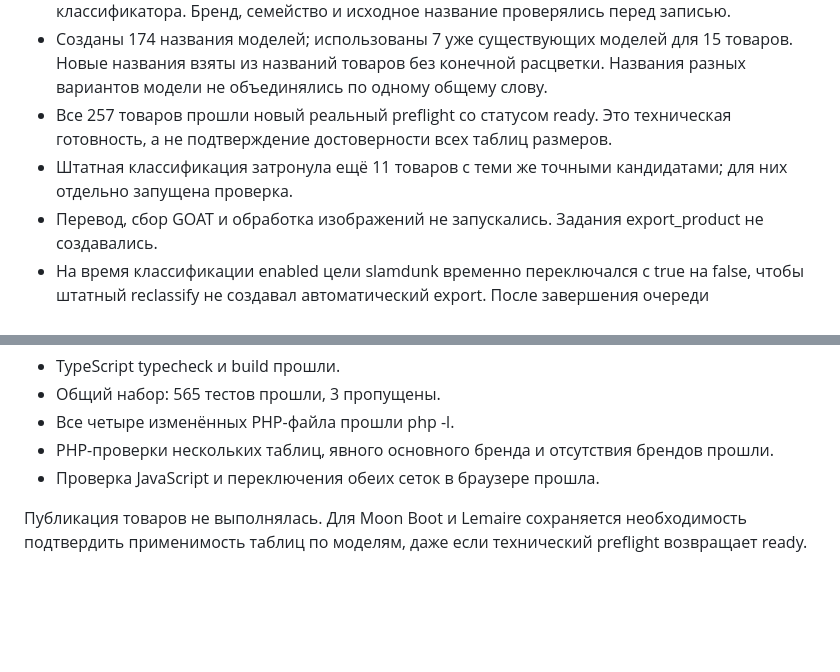
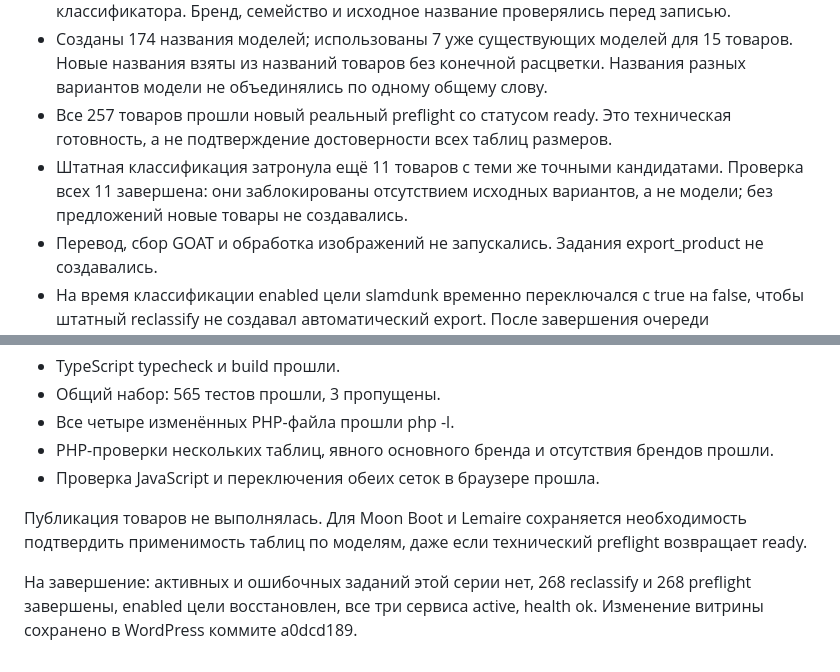
Before and after one commit to the-gt99/slds_parser, a Markdown page: reports/model-and-collaboration-repair-2026-09-16.md, 2 parts joined by grey strips. Rendered like a GitHub page; blank space fills up the shorter version.

Commit message:
Уточнил результаты проверки сопоставленных моделей

```diff
--- a/reports/model-and-collaboration-repair-2026-09-16.md
+++ b/reports/model-and-collaboration-repair-2026-09-16.md
@@ -8,7 +8,7 @@
 - Для них применены точные контекстные сопоставления через штатные сервисы классификатора. Бренд, семейство и исходное название проверялись перед записью.
 - Созданы 174 названия моделей; использованы 7 уже существующих моделей для 15 товаров. Новые названия взяты из названий товаров без конечной расцветки. Названия разных вариантов модели не объединялись по одному общему слову.
 - Все 257 товаров прошли новый реальный preflight со статусом ready. Это техническая готовность, а не подтверждение достоверности всех таблиц размеров.
-- Штатная классификация затронула ещё 11 товаров с теми же точными кандидатами; для них отдельно запущена проверка.
+- Штатная классификация затронула ещё 11 товаров с теми же точными кандидатами. Проверка всех 11 завершена: они заблокированы отсутствием исходных вариантов, а не модели; без предложений новые товары не создавались.
 - Перевод, сбор GOAT и обработка изображений не запускались. Задания export_product не создавались.
 - На время классификации enabled цели slamdunk временно переключался с true на false, чтобы штатный reclassify не создавал автоматический export. После завершения очереди восстановлен true. Сервис ежедневного обновления не останавливался.
 
@@ -31,3 +31,5 @@ Manifest: `deploy/model-decisions-2026-09-16.json`. Применение: `scrip
 - Проверка JavaScript и переключения обеих сеток в браузере прошла.
 
 Публикация товаров не выполнялась. Для Moon Boot и Lemaire сохраняется необходимость подтвердить применимость таблиц по моделям, даже если технический preflight возвращает ready.
+
+На завершение: активных и ошибочных заданий этой серии нет, 268 reclassify и 268 preflight завершены, enabled цели восстановлен, все три сервиса active, health ok. Изменение витрины сохранено в WordPress коммите a0dcd189.
```
